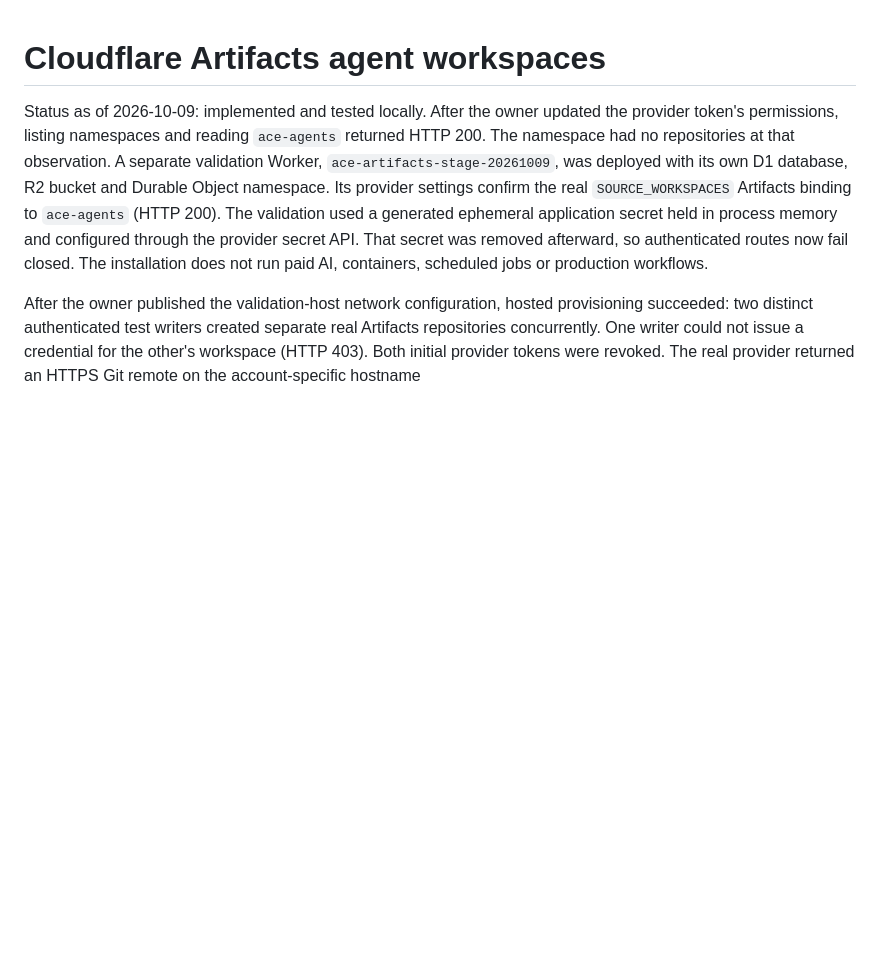
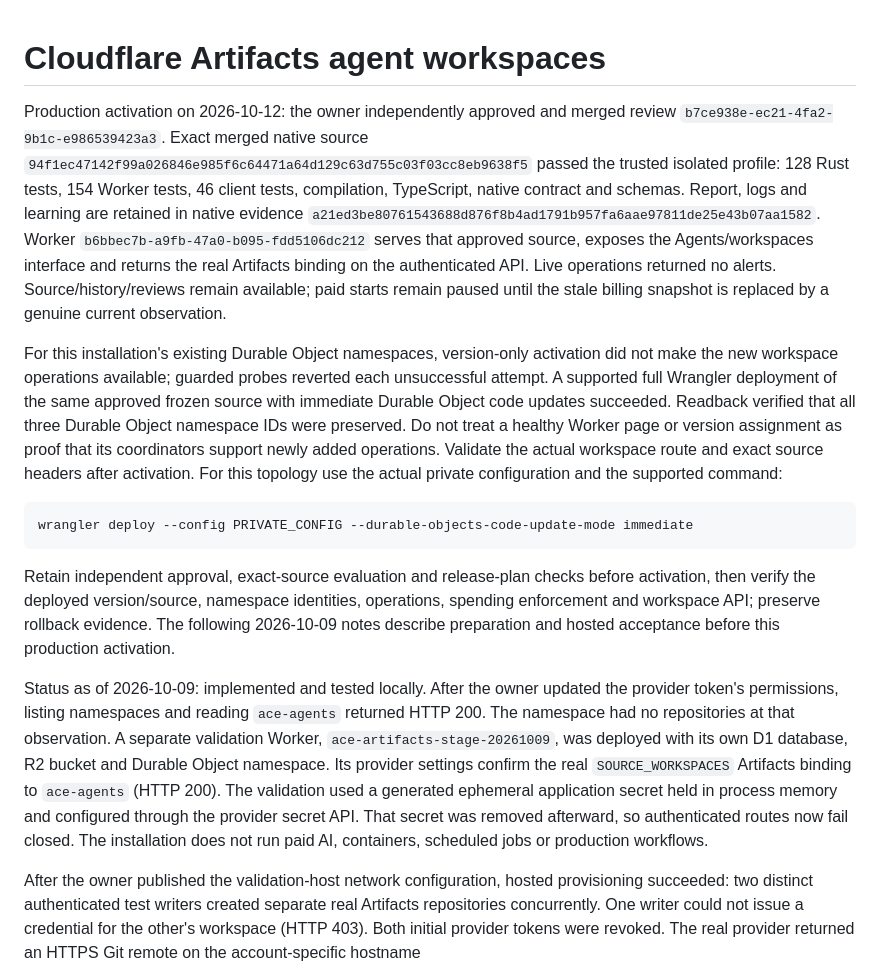
Before and after one commit to Insubox/ace, a Markdown page: docs/artifact-workspaces.md, the part around the change. GitHub-like rendering; blank space fills up the shorter version.

Commit message:
Record approved Artifacts production activation and coordinator deployment checks [skip ci]

````diff
--- a/docs/artifact-workspaces.md
+++ b/docs/artifact-workspaces.md
@@ -1,4 +1,37 @@
 # Cloudflare Artifacts agent workspaces
+
+Production activation on 2026-10-12: the owner independently approved and merged
+review `b7ce938e-ec21-4fa2-9b1c-e986539423a3`. Exact merged native source
+`94f1ec47142f99a026846e985f6c64471a64d129c63d755c03f03cc8eb9638f5`
+passed the trusted isolated profile: 128 Rust tests, 154 Worker tests, 46 client
+tests, compilation, TypeScript, native contract and schemas. Report, logs and
+learning are retained in native evidence
+`a21ed3be80761543688d876f8b4ad1791b957fa6aae97811de25e43b07aa1582`.
+Worker `b6bbec7b-a9fb-47a0-b095-fdd5106dc212` serves that approved source, exposes
+the Agents/workspaces interface and returns the real Artifacts binding on the
+authenticated API. Live operations returned no alerts. Source/history/reviews
+remain available; paid starts remain paused until the stale billing snapshot is
+replaced by a genuine current observation.
+
+For this installation's existing Durable Object namespaces, version-only
+activation did not make the new workspace operations available; guarded probes
+reverted each unsuccessful attempt. A supported full Wrangler deployment of the
+same approved frozen source with immediate Durable Object code updates succeeded.
+Readback verified that all three Durable Object namespace IDs were preserved.
+Do not treat a healthy Worker page or version assignment as proof that its
+coordinators support newly added operations. Validate the actual workspace route
+and exact source headers after activation. For this topology use the actual
+private configuration and the supported command:
+
+```sh
+wrangler deploy --config PRIVATE_CONFIG --durable-objects-code-update-mode immediate
+```
+
+Retain independent approval, exact-source evaluation and release-plan checks
+before activation, then verify the deployed version/source, namespace identities,
+operations, spending enforcement and workspace API; preserve rollback evidence.
+The following 2026-10-09 notes describe preparation and hosted acceptance before
+this production activation.
 
 Status as of 2026-10-09: implemented and tested locally. After the owner updated
 the provider token's permissions, listing namespaces and reading `ace-agents`
````
Also changed, not shown: docs/cloudflare-native-platform.md (+1 -1 lines).
